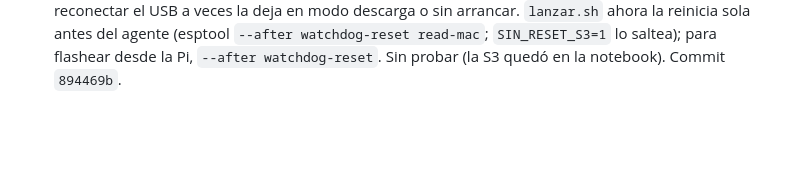
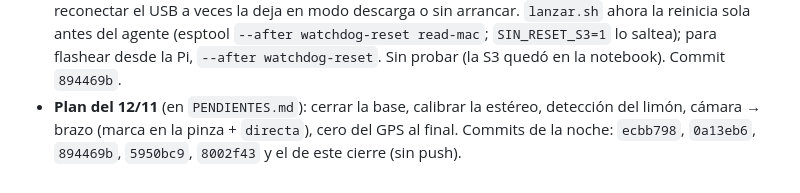
Before and after one commit to HecVelaz/pruebas-esp32, a Markdown page: notas/BITACORA.md, the part around the change. Rendered like a GitHub page; blank space fills up the shorter version.

Commit message:
notas: cierre del 11/11 (plan del 12/11)

```diff
--- a/notas/BITACORA.md
+++ b/notas/BITACORA.md
@@ -1118,3 +1118,6 @@ de `CLAUDE.md`, movido tal cual el 2026-10-22 (algunas cubren varios días).
   el USB a veces la deja en modo descarga o sin arrancar. `lanzar.sh` ahora la reinicia sola antes del agente
   (esptool `--after watchdog-reset read-mac`; `SIN_RESET_S3=1` lo saltea); para flashear desde la Pi,
   `--after watchdog-reset`. Sin probar (la S3 quedó en la notebook). Commit `894469b`.
+- **Plan del 12/11** (en `PENDIENTES.md`): cerrar la base, calibrar la estéreo, detección del limón, cámara → brazo
+  (marca en la pinza + `directa`), cero del GPS al final. Commits de la noche: `ecbb798`, `0a13eb6`, `894469b`,
+  `5950bc9`, `8002f43` y el de este cierre (sin push).
```
Also changed, not shown: notas/ESTADO.md (+1 -1 lines).
